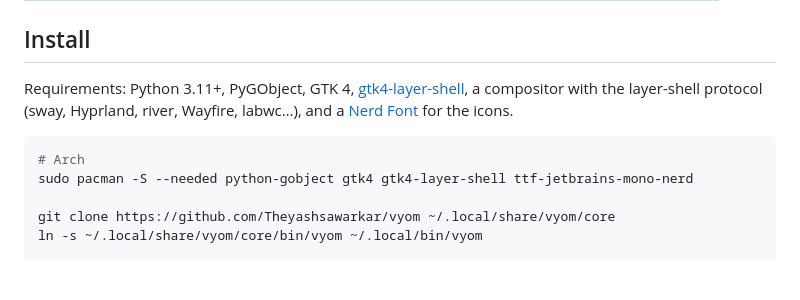
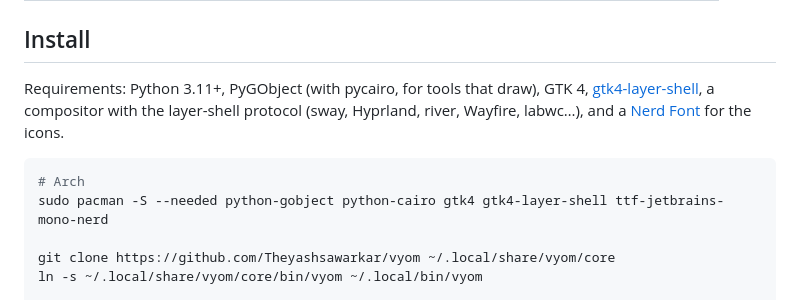
Before and after one commit to Theyashsawarkar/vyom, a Markdown page: README.md, the part around the change. Drawn GitHub-style; blank space fills up the shorter version.

Commit message:
README: pycairo is a requirement (tools draw with it)
Co-Authored-By: Claude Opus 5.5 <noreply@anthropic.com>

````diff
--- a/README.md
+++ b/README.md
@@ -31,13 +31,13 @@ every tool opens instantly and looks the same.
 
 ## Install
 
-Requirements: Python 3.11+, PyGObject, GTK 4, [gtk4-layer-shell](https://github.com/wmww/gtk4-layer-shell),
+Requirements: Python 3.11+, PyGObject (with pycairo, for tools that draw), GTK 4, [gtk4-layer-shell](https://github.com/wmww/gtk4-layer-shell),
 a compositor with the layer-shell protocol (sway, Hyprland, river, Wayfire,
 labwc…), and a [Nerd Font](https://www.nerdfonts.com) for the icons.
 
 ```sh
 # Arch
-sudo pacman -S --needed python-gobject gtk4 gtk4-layer-shell ttf-jetbrains-mono-nerd
+sudo pacman -S --needed python-gobject python-cairo gtk4 gtk4-layer-shell ttf-jetbrains-mono-nerd
 
 git clone https://github.com/Theyashsawarkar/vyom ~/.local/share/vyom/core
 ln -s ~/.local/share/vyom/core/bin/vyom ~/.local/bin/vyom
````
